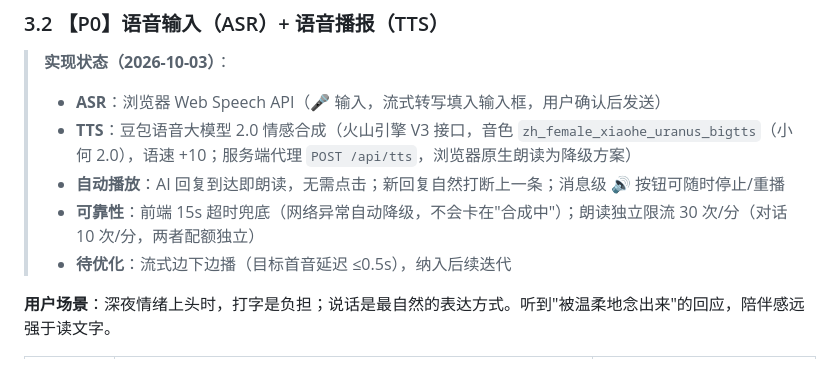
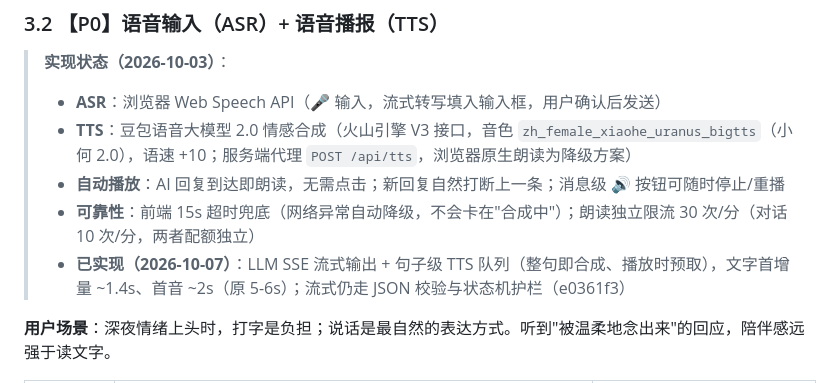
Before and after one commit to Muggle0408/Solace, a Markdown page: PRD-v2.md, the part around the change. Drawn GitHub-style.

Commit message:
docs: PRD §3.2 流式边下边播标记已实现（首音 ~2s）

```diff
--- a/PRD-v2.md
+++ b/PRD-v2.md
@@ -102,7 +102,7 @@
 > - **TTS**：豆包语音大模型 2.0 情感合成（火山引擎 V3 接口，音色 `zh_female_xiaohe_uranus_bigtts`（小何 2.0），语速 +10；服务端代理 `POST /api/tts`，浏览器原生朗读为降级方案）
 > - **自动播放**：AI 回复到达即朗读，无需点击；新回复自然打断上一条；消息级 🔊 按钮可随时停止/重播
 > - **可靠性**：前端 15s 超时兜底（网络异常自动降级，不会卡在"合成中"）；朗读独立限流 30 次/分（对话 10 次/分，两者配额独立）
-> - **待优化**：流式边下边播（目标首音延迟 ≤0.5s），纳入后续迭代
+> - **已实现（2026-10-07）**：LLM SSE 流式输出 + 句子级 TTS 队列（整句即合成、播放时预取），文字首增量 ~1.4s、首音 ~2s（原 5-6s）；流式仍走 JSON 校验与状态机护栏（e0361f3）
 
 **用户场景**：深夜情绪上头时，打字是负担；说话是最自然的表达方式。听到"被温柔地念出来"的回应，陪伴感远强于读文字。
 
```
